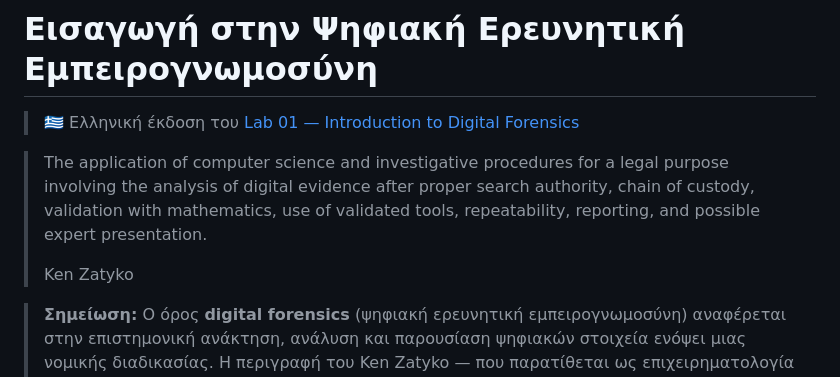
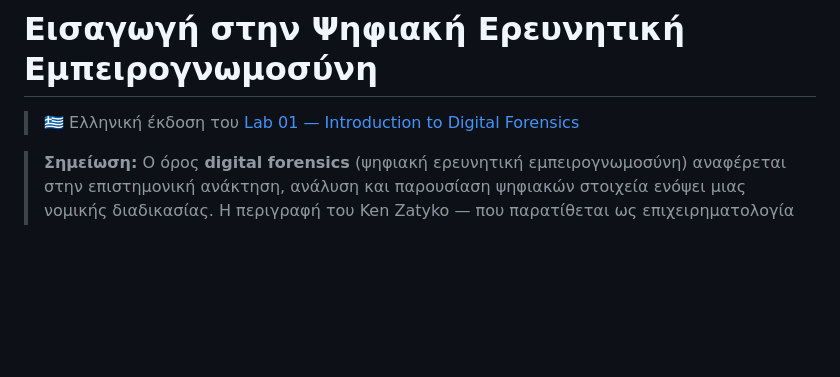
Before and after one commit to dr-skaragiannis/DFIR101-Digital-Forensics-and-Incident-Response, a Markdown page: GR/Lab 01/README.md, the part around the change. Drawn GitHub-style; blank space fills up the shorter version.

```diff
--- a/GR/Lab 01/README.md
+++ b/GR/Lab 01/README.md
@@ -1,10 +1,6 @@
 # Εισαγωγή στην Ψηφιακή Ερευνητική Εμπειρογνωμοσύνη
 
 > 🇬🇷 Ελληνική έκδοση του [Lab 01 — Introduction to Digital Forensics](../../Lab%2001/README.md)
-
-> The application of computer science and investigative procedures for a legal purpose involving the analysis of digital evidence after proper search authority, chain of custody, validation with mathematics, use of validated tools, repeatability, reporting, and possible expert presentation.
->
-> Ken Zatyko
 
 > **Σημείωση:** Ο όρος **digital forensics** (ψηφιακή ερευνητική εμπειρογνωμοσύνη) αναφέρεται στην επιστημονική ανάκτηση, ανάλυση και παρουσίαση ψηφιακών στοιχεία ενόψει μιας νομικής διαδικασίας. Η περιγραφή του Ken Zatyko — που παρατίθεται ως επιχειρηματολογία (epigraph) και παραμένει στην αγγλική γλώσσα — τονίζει ότι η διαδικασία αυτή απαιτεί νόμιμη εξουσιοδότηση αναζήτησης (search authority), **αλυσίδα διατήρησης** (chain of custody, δηλαδή καταγραφή του ποιος είχε στα χέρια του το στοιχείο και πότε), μαθηματική επιβεβαίωση (επιβεβαίωση μέσω hash), χρήση εργαλείων που έχουν εγκριθεί, επαναληψιμότητα, αναφορά ευρημάτων και τυχόν εμφάνιση ως εμπειρογνώμονας.
 
```
